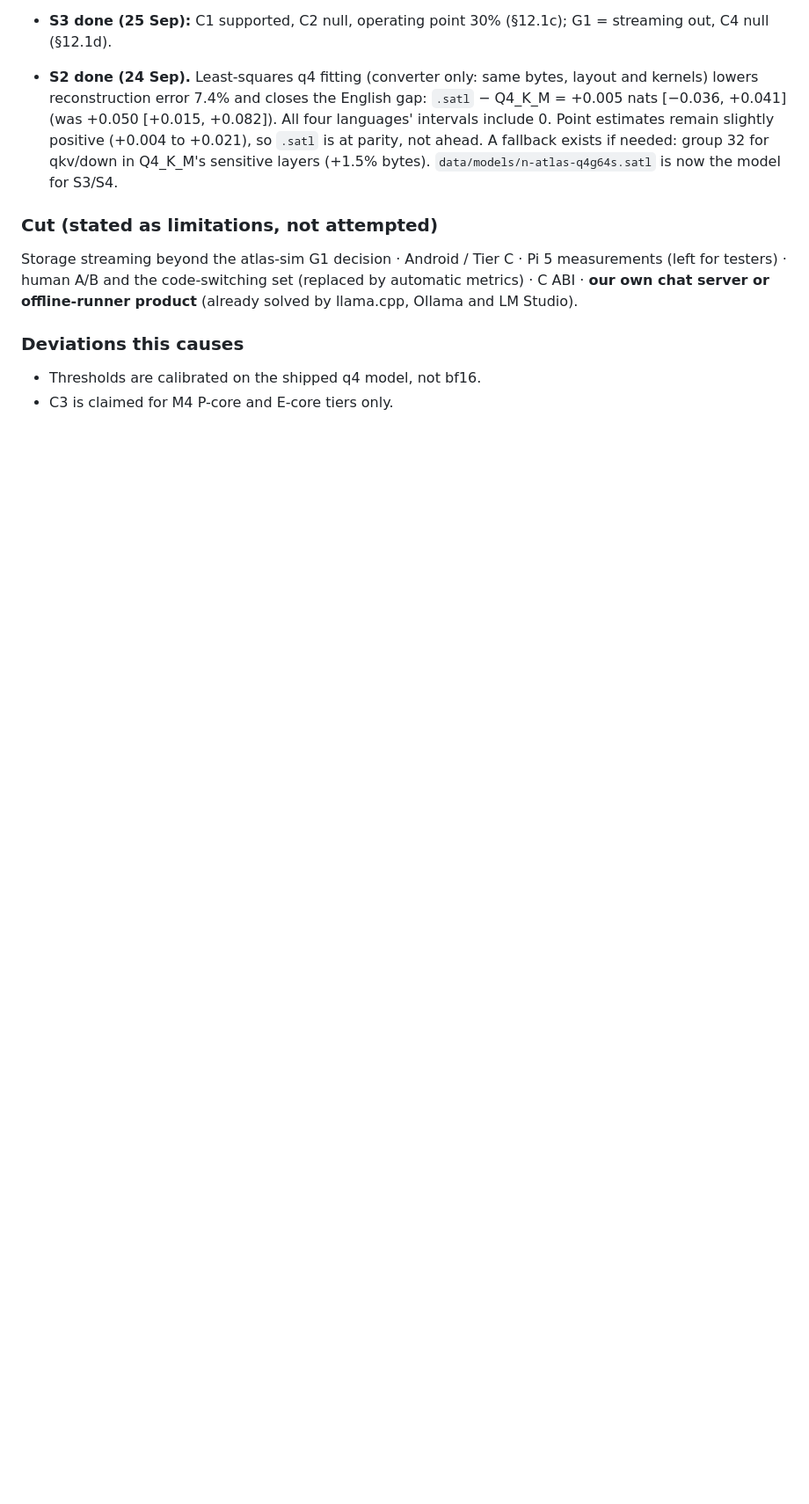
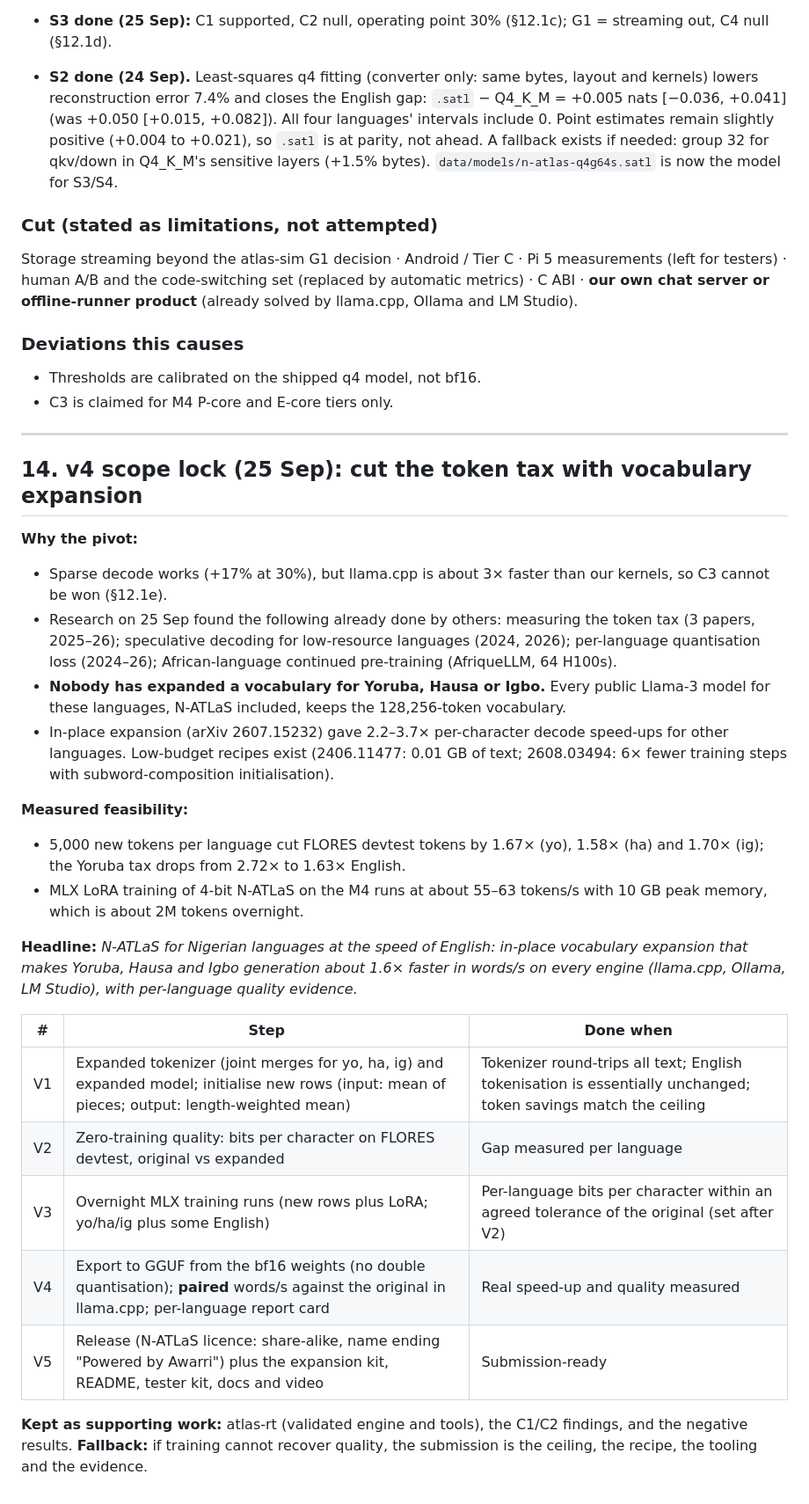
Before and after one commit to Adeniyikayodee/wazocore, a Markdown page: docs/PROJECT-PLAN-B.md, the part around the change. Shown at 88% size. Rendered like a GitHub page; blank space fills up the shorter version.

Commit message:
docs(plan): lock v4 around vocabulary expansion
The speed race against llama.cpp is lost, while the token tax for Yoruba, Hausa and Igbo is unaddressed by prior work and measured to be 1.6-1.7x reducible on this machine's budget.

```diff
--- a/docs/PROJECT-PLAN-B.md
+++ b/docs/PROJECT-PLAN-B.md
@@ -439,3 +439,29 @@ Storage streaming beyond the atlas-sim G1 decision · Android / Tier C · Pi 5 m
 ### Deviations this causes
 - Thresholds are calibrated on the shipped q4 model, not bf16.
 - C3 is claimed for M4 P-core and E-core tiers only.
+
+---
+
+## 14. v4 scope lock (25 Sep): cut the token tax with vocabulary expansion
+
+**Why the pivot:**
+- Sparse decode works (+17% at 30%), but llama.cpp is about 3× faster than our kernels, so C3 cannot be won (§12.1e).
+- Research on 25 Sep found the following already done by others: measuring the token tax (3 papers, 2025–26); speculative decoding for low-resource languages (2024, 2026); per-language quantisation loss (2024–26); African-language continued pre-training (AfriqueLLM, 64 H100s).
+- **Nobody has expanded a vocabulary for Yoruba, Hausa or Igbo.** Every public Llama-3 model for these languages, N-ATLaS included, keeps the 128,256-token vocabulary.
+- In-place expansion (arXiv 2607.15232) gave 2.2–3.7× per-character decode speed-ups for other languages. Low-budget recipes exist (2406.11477: 0.01 GB of text; 2608.03494: 6× fewer training steps with subword-composition initialisation).
+
+**Measured feasibility:**
+- 5,000 new tokens per language cut FLORES devtest tokens by 1.67× (yo), 1.58× (ha) and 1.70× (ig); the Yoruba tax drops from 2.72× to 1.63× English.
+- MLX LoRA training of 4-bit N-ATLaS on the M4 runs at about 55–63 tokens/s with 10 GB peak memory, which is about 2M tokens overnight.
+
+**Headline:** *N-ATLaS for Nigerian languages at the speed of English: in-place vocabulary expansion that makes Yoruba, Hausa and Igbo generation about 1.6× faster in words/s on every engine (llama.cpp, Ollama, LM Studio), with per-language quality evidence.*
+
+| # | Step | Done when |
+|---|---|---|
+| V1 | Expanded tokenizer (joint merges for yo, ha, ig) and expanded model; initialise new rows (input: mean of pieces; output: length-weighted mean) | Tokenizer round-trips all text; English tokenisation is essentially unchanged; token savings match the ceiling |
+| V2 | Zero-training quality: bits per character on FLORES devtest, original vs expanded | Gap measured per language |
+| V3 | Overnight MLX training runs (new rows plus LoRA; yo/ha/ig plus some English) | Per-language bits per character within an agreed tolerance of the original (set after V2) |
+| V4 | Export to GGUF from the bf16 weights (no double quantisation); **paired** words/s against the original in llama.cpp; per-language report card | Real speed-up and quality measured |
+| V5 | Release (N-ATLaS licence: share-alike, name ending "Powered by Awarri") plus the expansion kit, README, tester kit, docs and video | Submission-ready |
+
+**Kept as supporting work:** atlas-rt (validated engine and tools), the C1/C2 findings, and the negative results. **Fallback:** if training cannot recover quality, the submission is the ceiling, the recipe, the tooling and the evidence.
```
